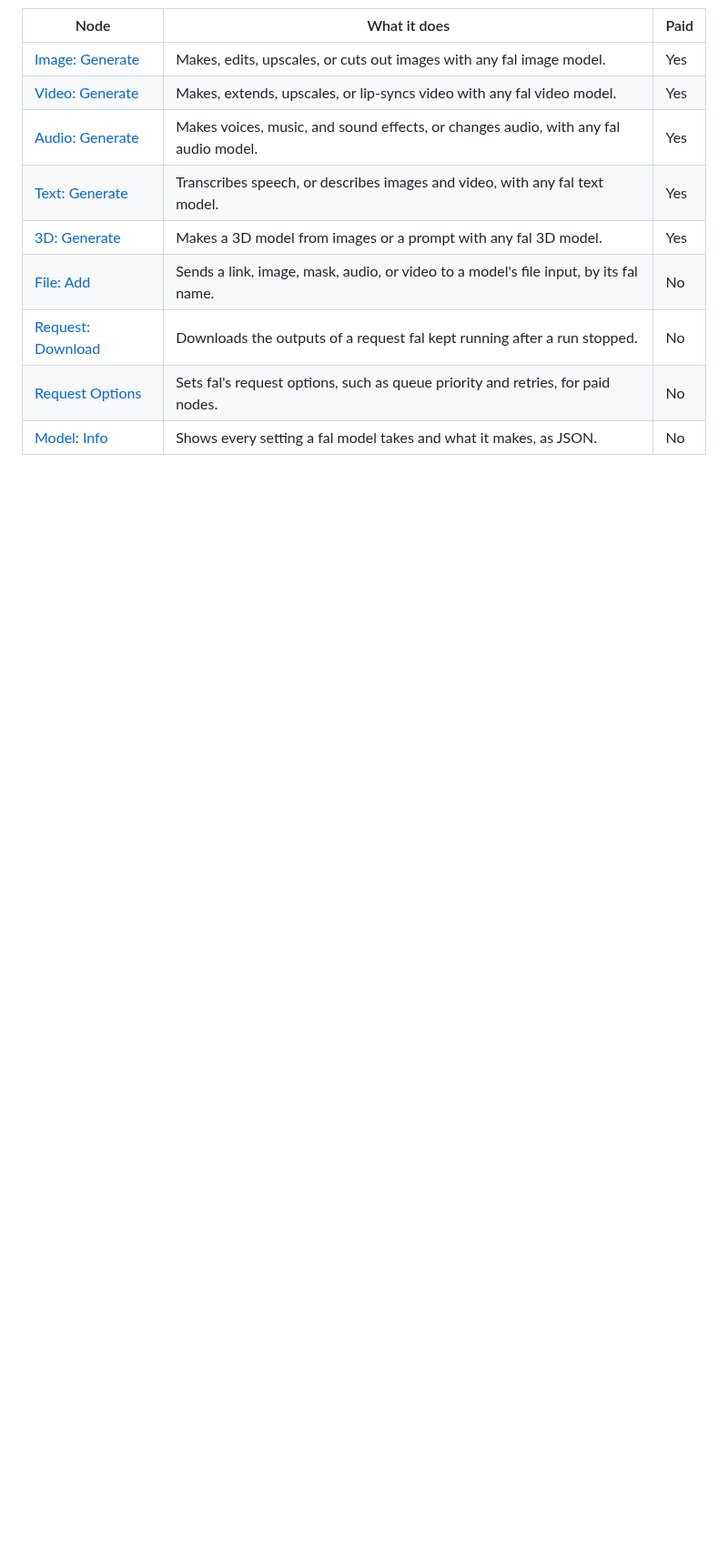
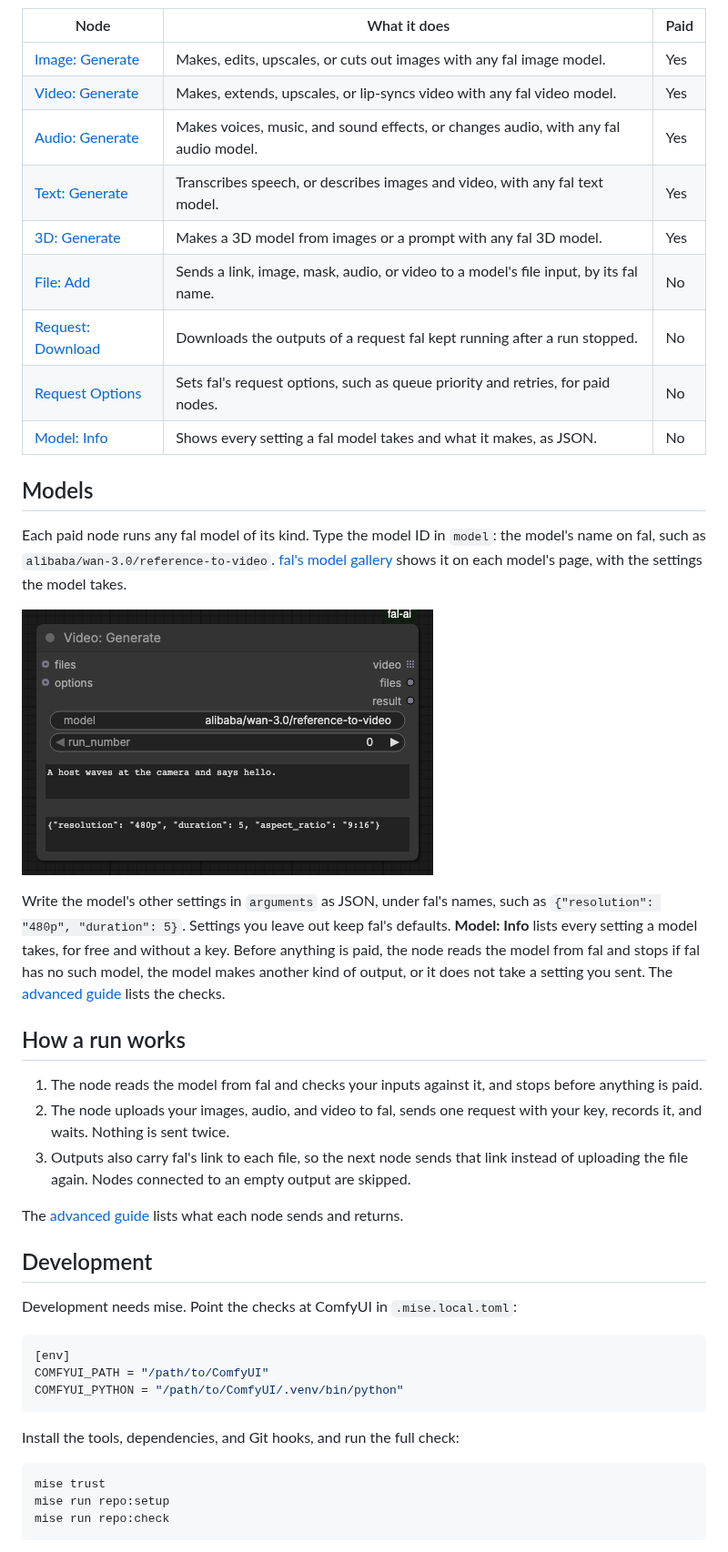
Before and after one commit to stefanionescu/comfyui-fal, a Markdown page: README.md, the part around one of its changes. Shown at 91% size. Drawn GitHub-style; pictures changed too: docs/images/screenshots/video-generate-node.png (added); blank space fills up the shorter version.

````diff
--- a/README.md
+++ b/README.md
@@ -108,3 +131,51 @@ The nodes are under **fal** in the node menu, and each has a help page.
 | [Request Options](web/docs/FalRequestOptions.md)    | Sets fal's request options, such as queue priority and retries, for paid nodes.      | No   |
 | [Model: Info](web/docs/FalModelInfo.md)             | Shows every setting a fal model takes and what it makes, as JSON.                    | No   |
 
+## Models
+
+Each paid node runs any fal model of its kind. Type the model ID in `model`:
+the model's name on fal, such as `alibaba/wan-3.0/reference-to-video`.
+[fal's model gallery](https://fal.ai/explore) shows it on each model's page,
+with the settings the model takes.
+
+![Video: Generate on the canvas: the files and options inputs; model set to alibaba/wan-3.0/reference-to-video; run_number; prompt about a host waving at the camera; and arguments holding resolution 480p, duration 5, and aspect_ratio 9:16.](docs/images/screenshots/video-generate-node.png)
+
+Write the model's other settings in `arguments` as JSON, under fal's names,
+such as `{"resolution": "480p", "duration": 5}`. Settings you leave out keep
+fal's defaults. **Model: Info** lists every setting a model takes, for free and
+without a key. Before anything is paid, the node reads the model from fal and
+stops if fal has no such model, the model makes another kind of output, or it
+does not take a setting you sent. The [advanced guide](ADVANCED.md#models)
+lists the checks.
+
+## How a run works
+
+1. The node reads the model from fal and checks your inputs against it, and
+   stops before anything is paid.
+2. The node uploads your images, audio, and video to fal, sends one request
+   with your key, records it, and waits. Nothing is sent twice.
+3. Outputs also carry fal's link to each file, so the next node sends that
+   link instead of uploading the file again. Nodes connected to an empty
+   output are skipped.
+
+The [advanced guide](ADVANCED.md#what-each-node-sends) lists what each node
+sends and returns.
+
+## Development
+
+Development needs mise. Point the checks at ComfyUI in `.mise.local.toml`:
+
+```toml
+[env]
+COMFYUI_PATH = "/path/to/ComfyUI"
+COMFYUI_PYTHON = "/path/to/ComfyUI/.venv/bin/python"
+```
+
+Install the tools, dependencies, and Git hooks, and run the full check:
+
+```shell
+mise trust
+mise run repo:setup
+mise run repo:check
+```
+
````
Also changed, not shown: other parts of README.md (+42 -0 lines), ADVANCED.md (added, +542 -0 lines), docs/images/brand/logo.png (added), docs/images/screenshots/settings-dialog.png (added), docs/images/screenshots/video-02-workflow.png (added), 2 other files.
